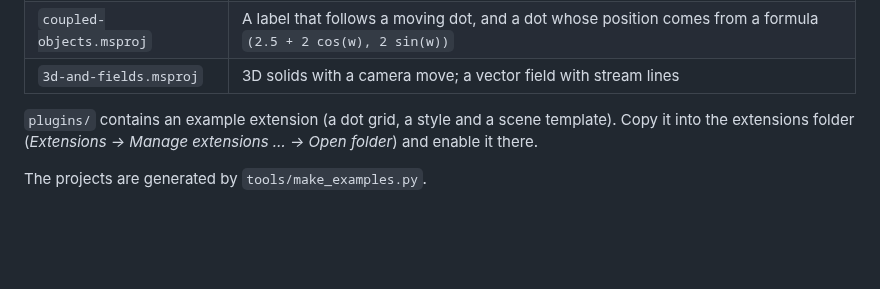
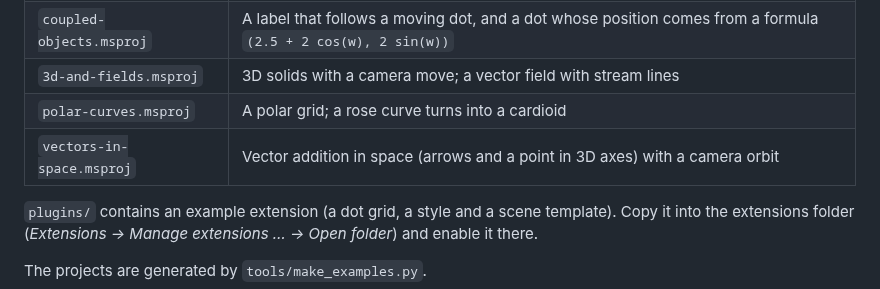
Before and after one commit to Billi-Bons-minions/Ganim, a Markdown page: examples/README.md, the part around the change. Drawn GitHub-style; blank space fills up the shorter version.

```diff
--- a/examples/README.md
+++ b/examples/README.md
@@ -12,6 +12,8 @@ None of them needs LaTeX.
 | `linear-map.msproj` | A shear (2×2 matrix) applied to the coordinate grid and the basis vectors |
 | `coupled-objects.msproj` | A label that follows a moving dot, and a dot whose position comes from a formula `(2.5 + 2 cos(w), 2 sin(w))` |
 | `3d-and-fields.msproj` | 3D solids with a camera move; a vector field with stream lines |
+| `polar-curves.msproj` | A polar grid; a rose curve turns into a cardioid |
+| `vectors-in-space.msproj` | Vector addition in space (arrows and a point in 3D axes) with a camera orbit |
 
 `plugins/` contains an example extension (a dot grid, a style and a scene template). Copy it into the extensions folder (*Extensions → Manage extensions … → Open folder*) and enable it there.
 
```
Also changed, not shown: README.md (+3 -1 lines), docs/images/coupling.gif (added), docs/images/polar.gif (added), docs/images/vectors.gif (added), 3 other files.
